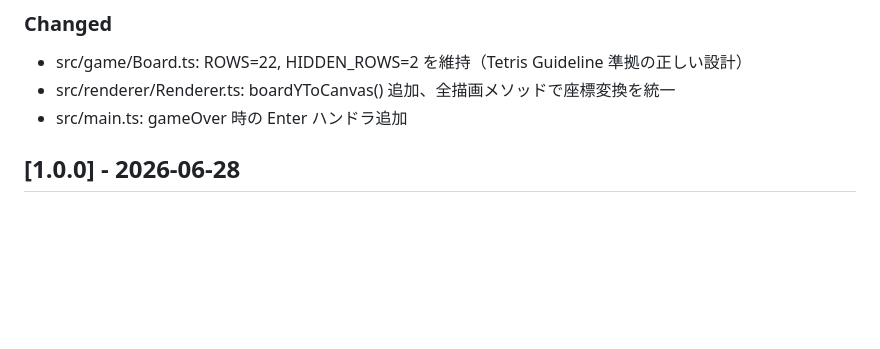
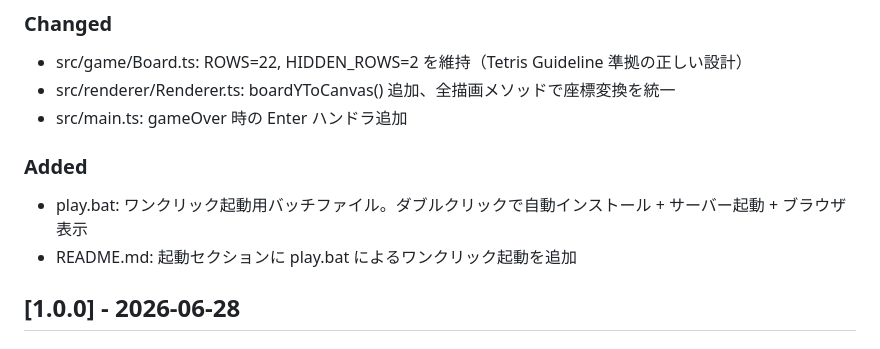
Before and after one commit to amenohimo/tetris, a Markdown page: ChangeLog.md, the part around the change. GitHub-like rendering; blank space fills up the shorter version.

Commit message:
docs: update ChangeLog with play.bat

```diff
--- a/ChangeLog.md
+++ b/ChangeLog.md
@@ -19,6 +19,10 @@
 - src/game/Board.ts: ROWS=22, HIDDEN_ROWS=2 を維持（Tetris Guideline 準拠の正しい設計）
 - src/renderer/Renderer.ts: boardYToCanvas() 追加、全描画メソッドで座標変換を統一
 - src/main.ts: gameOver 時の Enter ハンドラ追加
+
+### Added
+- play.bat: ワンクリック起動用バッチファイル。ダブルクリックで自動インストール + サーバー起動 + ブラウザ表示
+- README.md: 起動セクションに play.bat によるワンクリック起動を追加
 
 ## [1.0.0] - 2026-06-28
 
```
